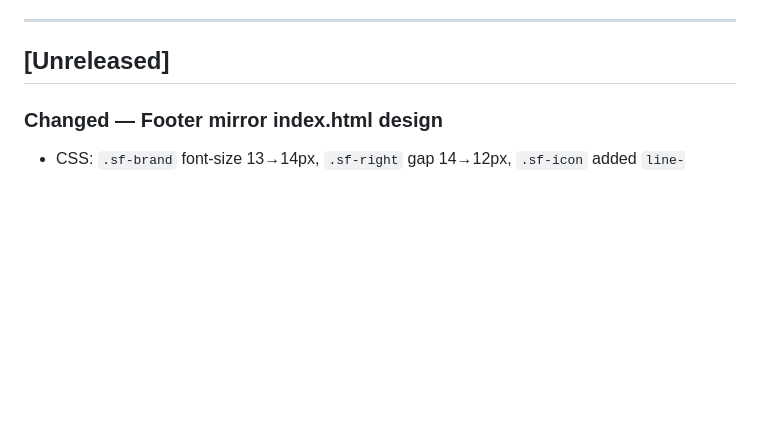
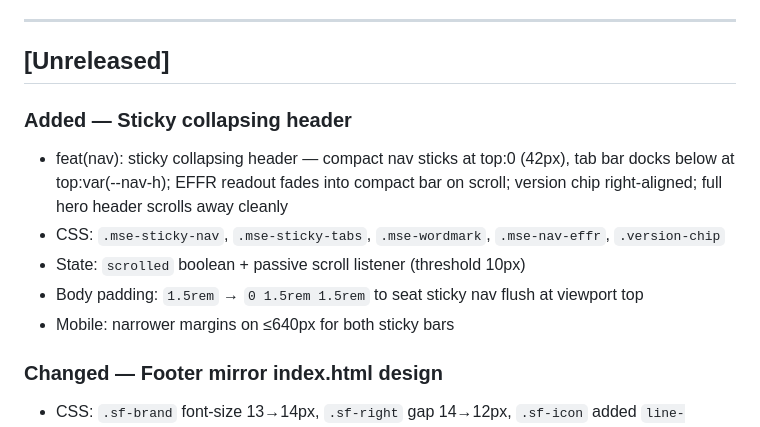
Before and after one commit to davidbieri/fed-funds, a Markdown page: CHANGELOG.md, the part around the change. GitHub-like rendering; blank space fills up the shorter version.

Commit message:
docs(changelog): add sticky collapsing header entry
https://claude.ai/code/session_01CS5uF6ap7hUnUMyzk9HLy3

```diff
--- a/CHANGELOG.md
+++ b/CHANGELOG.md
@@ -5,6 +5,15 @@ All notable changes to this project are documented here. Dates reflect the data
 ---
 
 ## [Unreleased]
+
+### Added — Sticky collapsing header
+- feat(nav): sticky collapsing header — compact nav sticks at top:0 (42px),
+  tab bar docks below at top:var(--nav-h); EFFR readout fades into compact bar
+  on scroll; version chip right-aligned; full hero header scrolls away cleanly
+- CSS: `.mse-sticky-nav`, `.mse-sticky-tabs`, `.mse-wordmark`, `.mse-nav-effr`, `.version-chip`
+- State: `scrolled` boolean + passive scroll listener (threshold 10px)
+- Body padding: `1.5rem` → `0 1.5rem 1.5rem` to seat sticky nav flush at viewport top
+- Mobile: narrower margins on ≤640px for both sticky bars
 
 ### Changed — Footer mirror index.html design
 - CSS: `.sf-brand` font-size 13→14px, `.sf-right` gap 14→12px, `.sf-icon` added `line-height:1`
```
